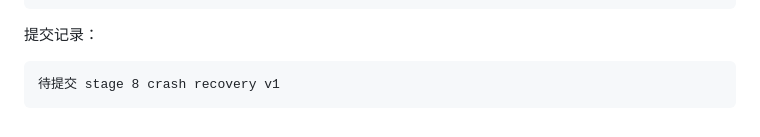
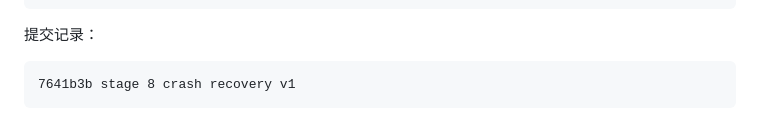
Before and after one commit to fm9333/HermesDemo, a Markdown page: docs/CODE_REVIEW_LOG.md, the part around the change. Rendered like a GitHub page.

Commit message:
record crash recovery verification

````diff
--- a/docs/CODE_REVIEW_LOG.md
+++ b/docs/CODE_REVIEW_LOG.md
@@ -1819,5 +1819,5 @@ FastAPI 使用 lifespan 在关闭阶段写入 clean shutdown，避免使用已
 
 提交记录：
 ```text
-待提交 stage 8 crash recovery v1
-```
+7641b3b stage 8 crash recovery v1
+```
````
Also changed, not shown: docs/DEVELOPMENT_PROGRESS.md (+1 -1 lines).
